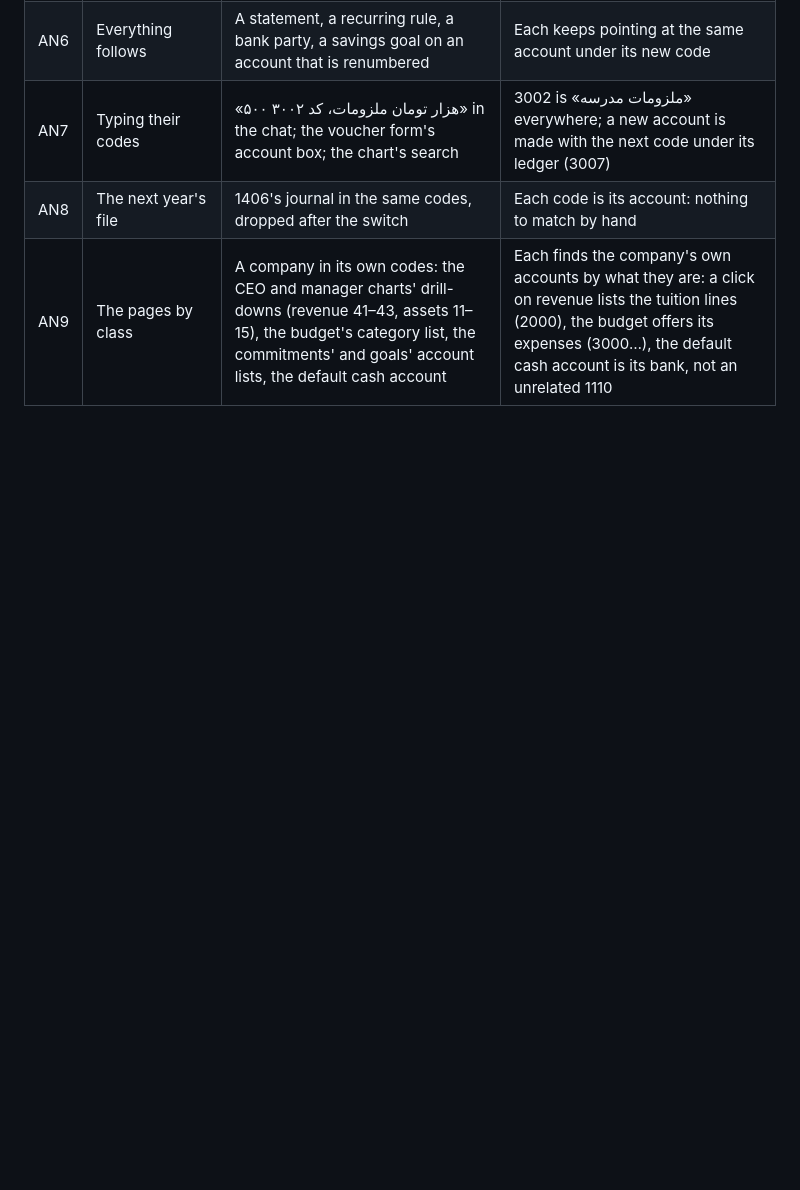
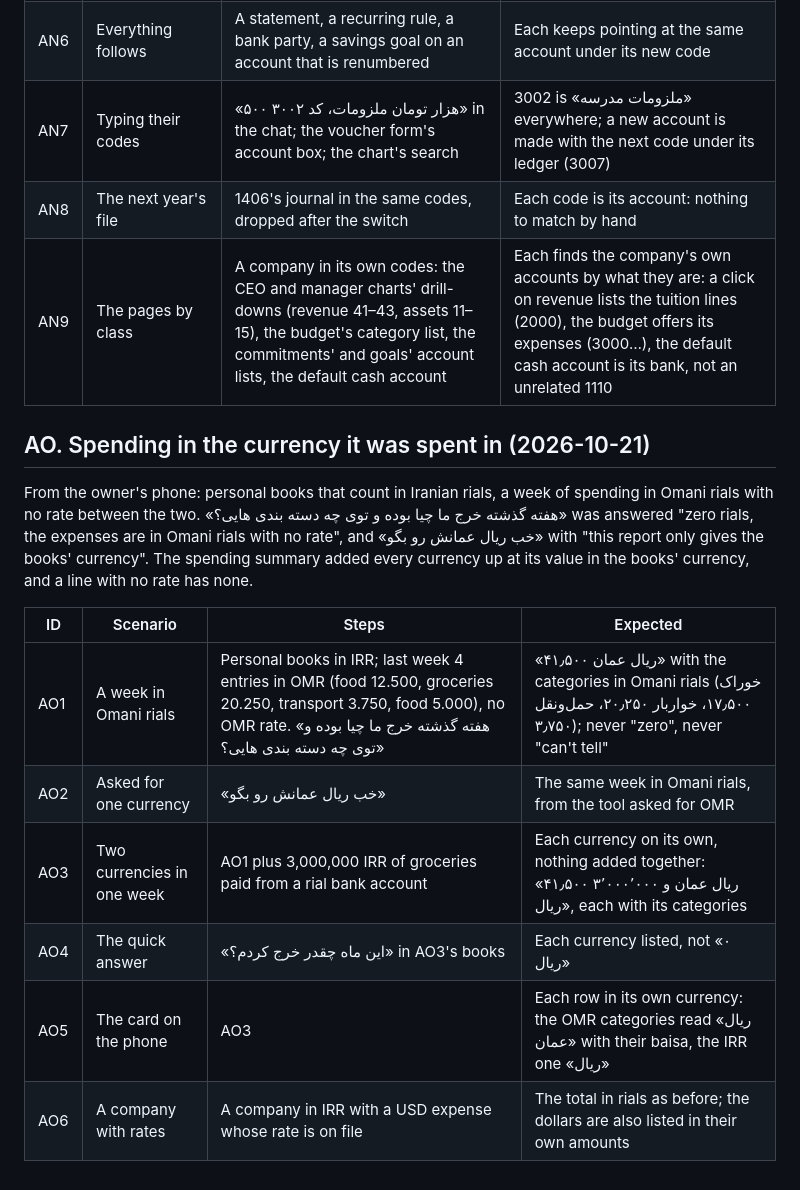
Before and after one commit to masein/accounting-assistant-web, a Markdown page: docs/qa/SCENARIOS.md, the part around the change. Rendered like a GitHub page; blank space fills up the shorter version.

Commit message:
docs(qa): scenarios AO1–AO6 — spending in the currency it was spent in

```diff
--- a/docs/qa/SCENARIOS.md
+++ b/docs/qa/SCENARIOS.md
@@ -718,3 +718,16 @@ The owner, after importing فرهنگ نو's journals: «the coding is still wro
 | AN7 | Typing their codes | «۵۰۰ هزار تومان ملزومات، کد ۳۰۰۲» in the chat; the voucher form's account box; the chart's search | 3002 is «ملزومات مدرسه» everywhere; a new account is made with the next code under its ledger (3007) |
 | AN8 | The next year's file | 1406's journal in the same codes, dropped after the switch | Each code is its account: nothing to match by hand |
 | AN9 | The pages by class | A company in its own codes: the CEO and manager charts' drill-downs (revenue 41–43, assets 11–15), the budget's category list, the commitments' and goals' account lists, the default cash account | Each finds the company's own accounts by what they are: a click on revenue lists the tuition lines (2000), the budget offers its expenses (3000…), the default cash account is its bank, not an unrelated 1110 |
+
+## AO. Spending in the currency it was spent in (2026-10-21)
+
+From the owner's phone: personal books that count in Iranian rials, a week of spending in Omani rials with no rate between the two. «هفته گذشته خرج ما چیا بوده و توی چه دسته بندی هایی؟» was answered "zero rials, the expenses are in Omani rials with no rate", and «خب ریال عمانش رو بگو» with "this report only gives the books' currency". The spending summary added every currency up at its value in the books' currency, and a line with no rate has none.
+
+| ID | Scenario | Steps | Expected |
+|----|----------|-------|----------|
+| AO1 | A week in Omani rials | Personal books in IRR; last week 4 entries in OMR (food 12.500, groceries 20.250, transport 3.750, food 5.000), no OMR rate. «هفته گذشته خرج ما چیا بوده و توی چه دسته بندی هایی؟» | «۴۱٫۵۰۰ ریال عمان» with the categories in Omani rials (خوراک ۱۷٫۵۰۰، خواربار ۲۰٫۲۵۰، حمل‌ونقل ۳٫۷۵۰); never "zero", never "can't tell" |
+| AO2 | Asked for one currency | «خب ریال عمانش رو بگو» | The same week in Omani rials, from the tool asked for OMR |
+| AO3 | Two currencies in one week | AO1 plus 3,000,000 IRR of groceries paid from a rial bank account | Each currency on its own, nothing added together: «۴۱٫۵۰۰ ریال عمان و ۳٬۰۰۰٬۰۰۰ ریال», each with its categories |
+| AO4 | The quick answer | «این ماه چقدر خرج کردم؟» in AO3's books | Each currency listed, not «۰ ریال» |
+| AO5 | The card on the phone | AO3 | Each row in its own currency: the OMR categories read «ریال عمان» with their baisa, the IRR one «ریال» |
+| AO6 | A company with rates | A company in IRR with a USD expense whose rate is on file | The total in rials as before; the dollars are also listed in their own amounts |
```
